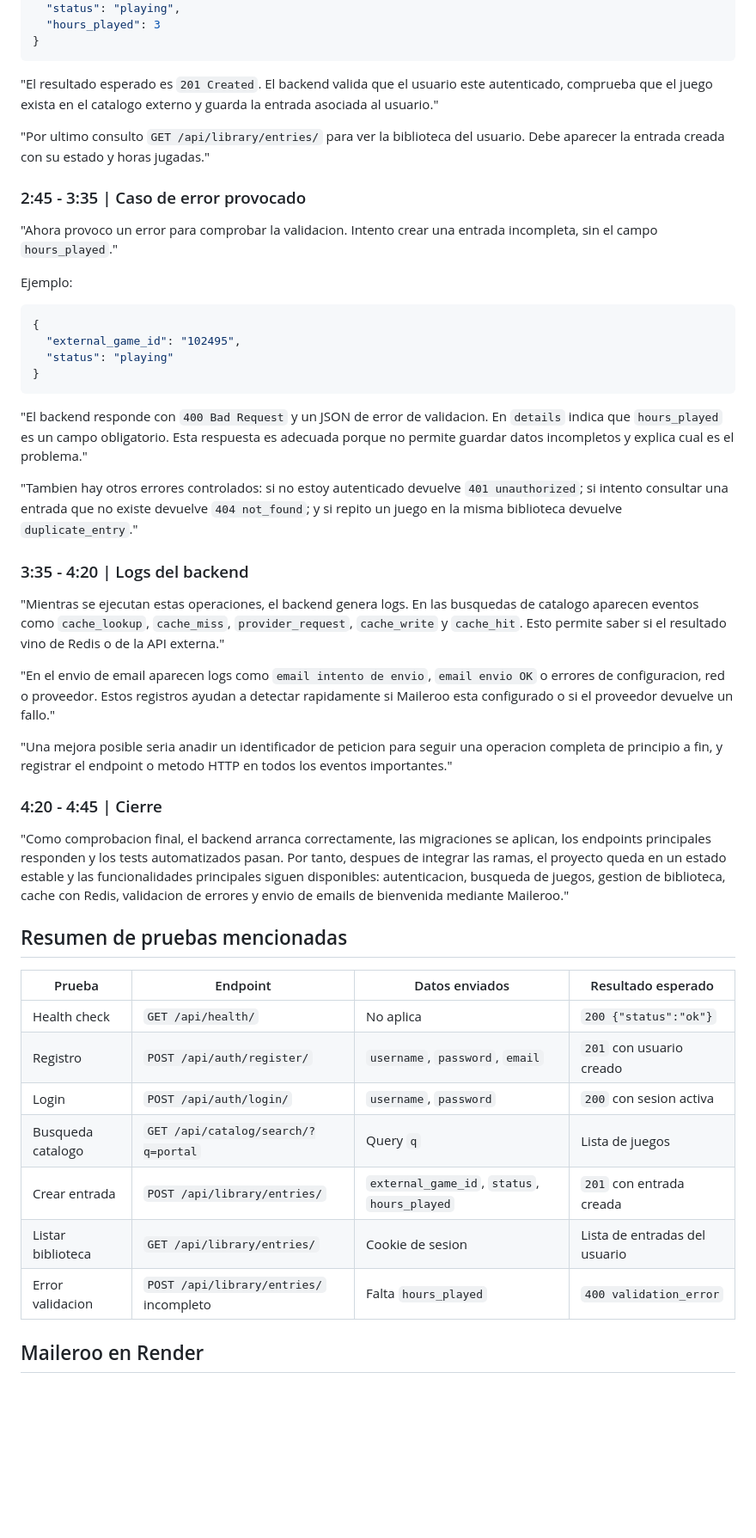
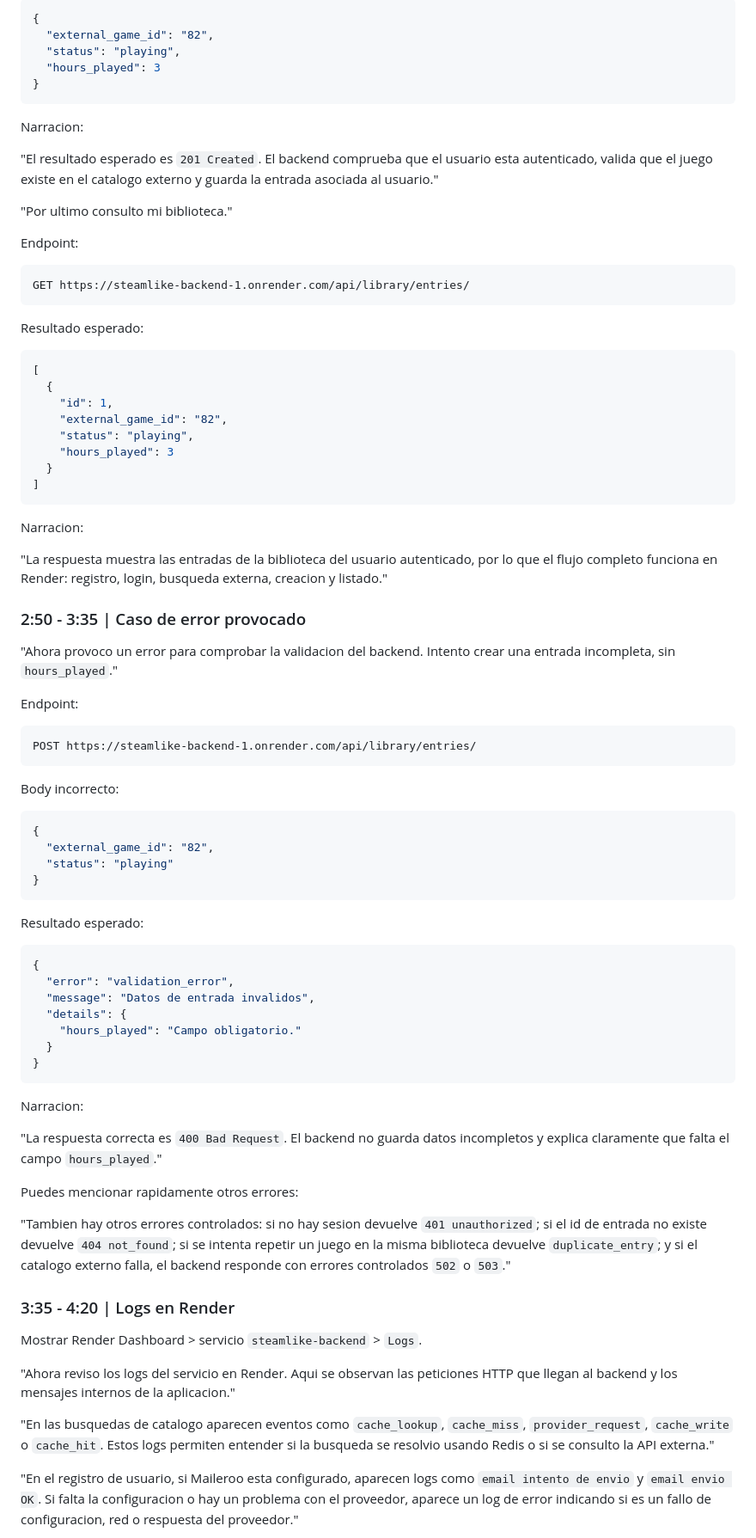
Before and after one commit to DavidGranadosCruz/steamlike_backend, a Markdown page: guion_video_backend.md, the part around one of its changes. Shown at 86% size. Rendered like a GitHub page; blank space fills up the shorter version.

Commit message:
Adapt video script for Render demo

````diff
--- a/guion_video_backend.md
+++ b/guion_video_backend.md
@@ -103,52 +184,86 @@ Ejemplo:
+```json
+{
+  "external_game_id": "82",
   "status": "playing",
   "hours_played": 3
 }
 ```
 
-"El resultado esperado es `201 Created`. El backend valida que el usuario este autenticado, comprueba que el juego exista en el catalogo externo y guarda la entrada asociada al usuario."
+Narracion:
 
-"Por ultimo consulto `GET /api/library/entries/` para ver la biblioteca del usuario. Debe aparecer la entrada creada con su estado y horas jugadas."
+"El resultado esperado es `201 Created`. El backend comprueba que el usuario esta autenticado, valida que el juego existe en el catalogo externo y guarda la entrada asociada al usuario."
 
-### 2:45 - 3:35 | Caso de error provocado
+"Por ultimo consulto mi biblioteca."
 
-"Ahora provoco un error para comprobar la validacion. Intento crear una entrada incompleta, sin el campo `hours_played`."
+Endpoint:
 
-Ejemplo:
+```http
+GET https://steamlike-backend-1.onrender.com/api/library/entries/
+```
+
+Resultado esperado:
+
+```json
+[
+  {
+    "id": 1,
+    "external_game_id": "82",
+    "status": "playing",
+    "hours_played": 3
+  }
+]
+```
+
+Narracion:
+
+"La respuesta muestra las entradas de la biblioteca del usuario autenticado, por lo que el flujo completo funciona en Render: registro, login, busqueda externa, creacion y listado."
+
+### 2:50 - 3:35 | Caso de error provocado
+
+"Ahora provoco un error para comprobar la validacion del backend. Intento crear una entrada incompleta, sin `hours_played`."
+
+Endpoint:
+
+```http
+POST https://steamlike-backend-1.onrender.com/api/library/entries/
+```
+
+Body incorrecto:
 
 ```json
 {
-  "external_game_id": "102495",
+  "external_game_id": "82",
   "status": "playing"
 }
 ```
 
-"El backend responde con `400 Bad Request` y un JSON de error de validacion. En `details` indica que `hours_played` es un campo obligatorio. Esta respuesta es adecuada porque no permite guardar datos incompletos y explica cual es el problema."
+Resultado esperado:
 
-"Tambien hay otros errores controlados: si no estoy autenticado devuelve `401 unauthorized`; si intento consultar una entrada que no existe devuelve `404 not_found`; y si repito un juego en la misma biblioteca devuelve `duplicate_entry`."
+```json
+{
+  "error": "validation_error",
+  "message": "Datos de entrada invalidos",
+  "details": {
+    "hours_played": "Campo obligatorio."
+  }
+}
+```
 
-### 3:35 - 4:20 | Logs del backend
+Narracion:
 
-"Mientras se ejecutan estas operaciones, el backend genera logs. En las busquedas de catalogo aparecen eventos como `cache_lookup`, `cache_miss`, `provider_request`, `cache_write` y `cache_hit`. Esto permite saber si el resultado vino de Redis o de la API externa."
+"La respuesta correcta es `400 Bad Request`. El backend no guarda datos incompletos y explica claramente que falta el campo `hours_played`."
 
-"En el envio de email aparecen logs como `email intento de envio`, `email envio OK` o errores de configuracion, red o proveedor. Estos registros ayudan a detectar rapidamente si Maileroo esta configurado o si el proveedor devuelve un fallo."
+Puedes mencionar rapidamente otros errores:
 
-"Una mejora posible seria anadir un identificador de peticion para seguir una operacion completa de principio a fin, y registrar el endpoint o metodo HTTP en todos los eventos importantes."
+"Tambien hay otros errores controlados: si no hay sesion devuelve `401 unauthorized`; si el id de entrada no existe devuelve `404 not_found`; si se intenta repetir un juego en la misma biblioteca devuelve `duplicate_entry`; y si el catalogo externo falla, el backend responde con errores controlados `502` o `503`."
 
-### 4:20 - 4:45 | Cierre
+### 3:35 - 4:20 | Logs en Render
 
-"Como comprobacion final, el backend arranca correctamente, las migraciones se aplican, los endpoints principales responden y los tests automatizados pasan. Por tanto, despues de integrar las ramas, el proyecto queda en un estado estable y las funcionalidades principales siguen disponibles: autenticacion, busqueda de juegos, gestion de biblioteca, cache con Redis, validacion de errores y envio de emails de bienvenida mediante Maileroo."
+Mostrar Render Dashboard > servicio `steamlike-backend` > `Logs`.
 
-## Resumen de pruebas mencionadas
+"Ahora reviso los logs del servicio en Render. Aqui se observan las peticiones HTTP que llegan al backend y los mensajes internos de la aplicacion."
 
-| Prueba | Endpoint | Datos enviados | Resultado esperado |
-| --- | --- | --- | --- |
-| Health check | `GET /api/health/` | No aplica | `200 {"status":"ok"}` |
-| Registro | `POST /api/auth/register/` | `username`, `password`, `email` | `201` con usuario creado |
-| Login | `POST /api/auth/login/` | `username`, `password` | `200` con sesion activa |
-| Busqueda catalogo | `GET /api/catalog/search/?q=portal` | Query `q` | Lista de juegos |
-| Crear entrada | `POST /api/library/entries/` | `external_game_id`, `status`, `hours_played` | `201` con entrada creada |
-| Listar biblioteca | `GET /api/library/entries/` | Cookie de sesion | Lista de entradas del usuario |
-| Error validacion | `POST /api/library/entries/` incompleto | Falta `hours_played` | `400 validation_error` |
+"En las busquedas de catalogo aparecen eventos como `cache_lookup`, `cache_miss`, `provider_request`, `cache_write` o `cache_hit`. Estos logs permiten entender si la busqueda se resolvio usando Redis o si se consulto la API externa."
 
-## Maileroo en Render
+"En el registro de usuario, si Maileroo esta configurado, aparecen logs como `email intento de envio` y `email envio OK`. Si falta la configuracion o hay un problema con el proveedor, aparece un log de error indicando si es un fallo de configuracion, red o respuesta del proveedor."
 
````
Also changed, not shown: other parts of guion_video_backend.md (+156 -44 lines).
